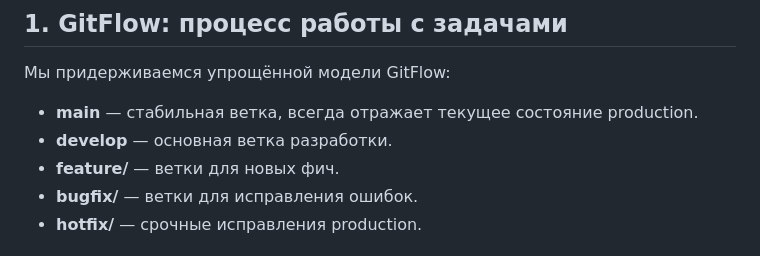
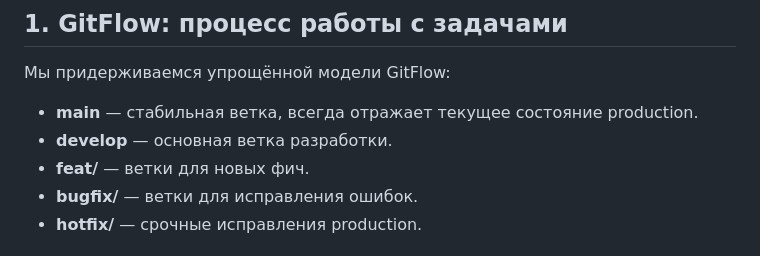
Before and after one commit to romanov9617/inspector, a Markdown page: README.md, the part around the change. Drawn GitHub-style.

```diff
--- a/README.md
+++ b/README.md
@@ -12,7 +12,7 @@
 
 * **main** — стабильная ветка, всегда отражает текущее состояние production.
 * **develop** — основная ветка разработки.
-* **feature/** — ветки для новых фич.
+* **feat/** — ветки для новых фич.
 * **bugfix/** — ветки для исправления ошибок.
 * **hotfix/** — срочные исправления production.
 
```
